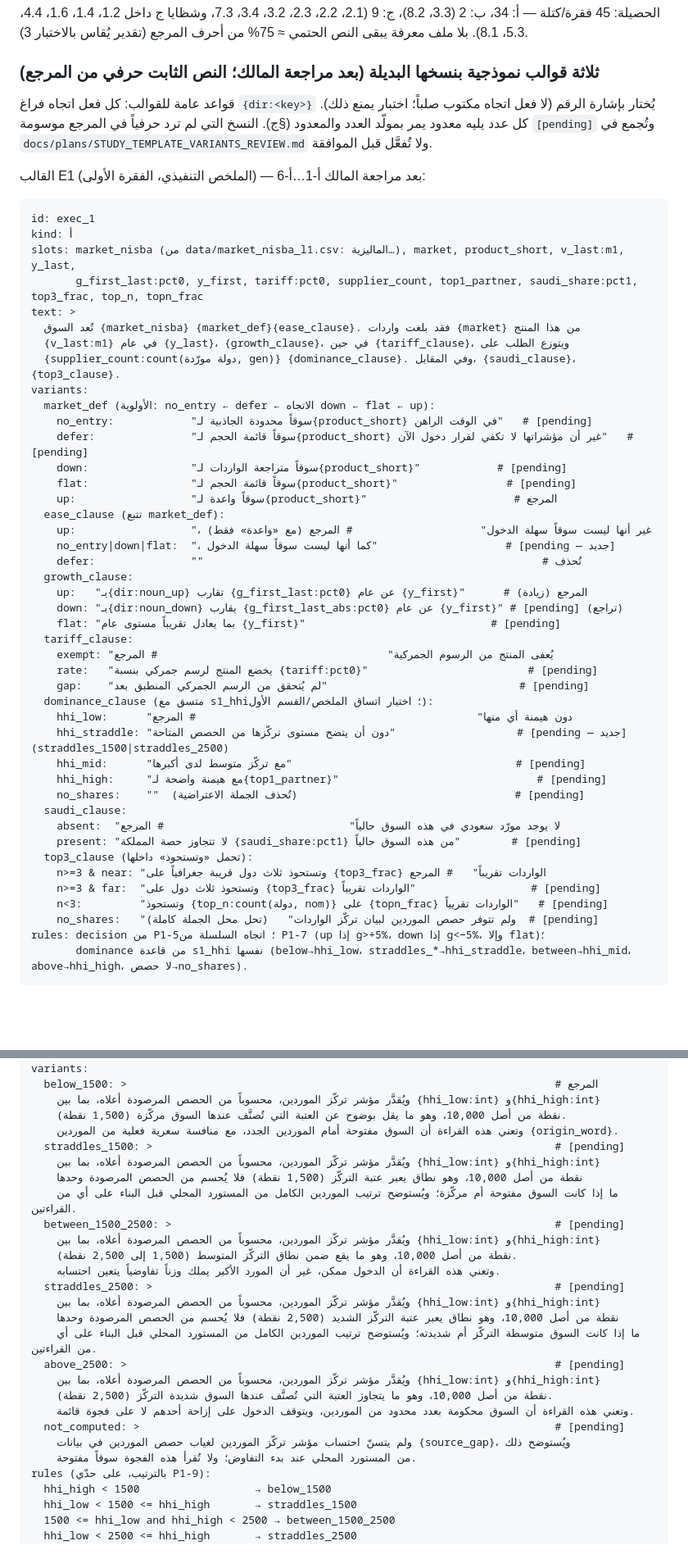
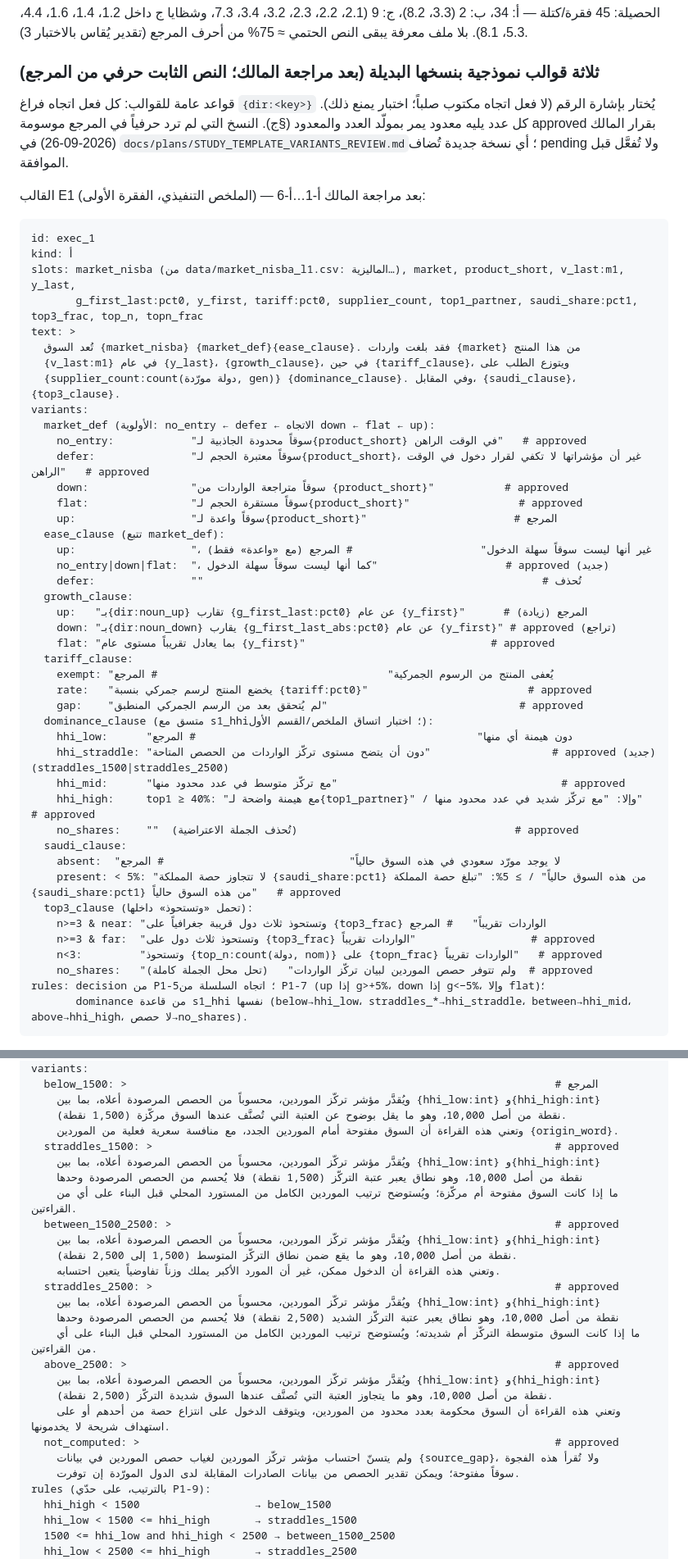
Before and after one commit to hadadi2/556-railway, a Markdown page: docs/plans/STUDY_MODE_FIX_PLAN.md, 2 parts joined by grey strips. Shown at 82% size. Drawn GitHub-style; blank space fills up the shorter version.

````diff
--- a/docs/plans/STUDY_MODE_FIX_PLAN.md
+++ b/docs/plans/STUDY_MODE_FIX_PLAN.md
@@ -91,7 +91,7 @@
 
 ### ثلاثة قوالب نموذجية بنسخها البديلة (بعد مراجعة المالك؛ النص الثابت حرفي من المرجع)
 
-قواعد عامة للقوالب: كل فعل اتجاه فراغ `{dir:<key>}` يُختار بإشارة الرقم (لا فعل اتجاه مكتوب صلباً؛ اختبار يمنع ذلك). كل عدد يليه معدود يمر بمولّد العدد والمعدود (§ج). النسخ التي لم ترد حرفياً في المرجع موسومة `[pending]` وتُجمع في `docs/plans/STUDY_TEMPLATE_VARIANTS_REVIEW.md` ولا تُفعَّل قبل الموافقة.
+قواعد عامة للقوالب: كل فعل اتجاه فراغ `{dir:<key>}` يُختار بإشارة الرقم (لا فعل اتجاه مكتوب صلباً؛ اختبار يمنع ذلك). كل عدد يليه معدود يمر بمولّد العدد والمعدود (§ج). النسخ التي لم ترد حرفياً في المرجع موسومة approved بقرار المالك (2026-09-26) في `docs/plans/STUDY_TEMPLATE_VARIANTS_REVIEW.md`؛ أي نسخة جديدة تُضاف pending ولا تُفعَّل قبل الموافقة.
 
 القالب E1 (الملخص التنفيذي، الفقرة الأولى) — بعد مراجعة المالك أ-1…أ-6:
 ```
@@ -105,37 +105,37 @@ text: >
   {supplier_count:count(دولة مورّدة, gen)} {dominance_clause}. وفي المقابل، {saudi_clause}، {top3_clause}.
 variants:
   market_def (الأولوية: no_entry ← defer ← الاتجاه down ← flat ← up):
-    no_entry:            "سوقاً محدودة الجاذبية لـ{product_short} في الوقت الراهن"   # [pending]
-    defer:               "سوقاً قائمة الحجم لـ{product_short} غير أن مؤشراتها لا تكفي لقرار دخول الآن"   # [pending]
-    down:                "سوقاً متراجعة الواردات لـ{product_short}"            # [pending]
-    flat:                "سوقاً قائمة الحجم لـ{product_short}"                 # [pending]
+    no_entry:            "سوقاً محدودة الجاذبية لـ{product_short} في الوقت الراهن"   # approved
+    defer:               "سوقاً معتبرة الحجم لـ{product_short}، غير أن مؤشراتها لا تكفي لقرار دخول في الوقت الراهن"   # approved
+    down:                "سوقاً متراجعة الواردات من {product_short}"           # approved
+    flat:                "سوقاً مستقرة الحجم لـ{product_short}"                 # approved
     up:                  "سوقاً واعدة لـ{product_short}"                       # المرجع
   ease_clause (تتبع market_def):
     up:                  "، غير أنها ليست سوقاً سهلة الدخول"                    # المرجع (مع «واعدة» فقط)
-    no_entry|down|flat:  "، كما أنها ليست سوقاً سهلة الدخول"                    # [pending — جديد]
+    no_entry|down|flat:  "، كما أنها ليست سوقاً سهلة الدخول"                    # approved (جديد)
     defer:               ""                                                     # تُحذف
   growth_clause:
     up:   "بـ{dir:noun_up} تقارب {g_first_last:pct0} عن عام {y_first}"      # المرجع (زيادة)
-    down: "بـ{dir:noun_down} يقارب {g_first_last_abs:pct0} عن عام {y_first}" # [pending] (تراجع)
-    flat: "بما يعادل تقريباً مستوى عام {y_first}"                             # [pending]
+    down: "بـ{dir:noun_down} يقارب {g_first_last_abs:pct0} عن عام {y_first}" # approved (تراجع)
+    flat: "بما يعادل تقريباً مستوى عام {y_first}"                             # approved
   tariff_clause:
     exempt: "يُعفى المنتج من الرسوم الجمركية"                                    # المرجع
-    rate:   "يخضع المنتج لرسم جمركي بنسبة {tariff:pct0}"                         # [pending]
-    gap:    "لم يُتحقق من الرسم الجمركي المنطبق بعد"                              # [pending]
+    rate:   "يخضع المنتج لرسم جمركي بنسبة {tariff:pct0}"                         # approved
+    gap:    "لم يُتحقق بعد من الرسم الجمركي المنطبق"                              # approved
   dominance_clause (متسق مع s1_hhi؛ اختبار اتساق الملخص/القسم الأول):
     hhi_low:      "دون هيمنة أي منها"                                            # المرجع
-    hhi_straddle: "دون أن يتضح مستوى تركّزها من الحصص المتاحة"                   # [pending — جديد] (straddles_1500|straddles_2500)
-    hhi_mid:      "مع تركّز متوسط لدى أكبرها"                                   # [pending]
-    hhi_high:     "مع هيمنة واضحة لـ{top1_partner}"                               # [pending]
-    no_shares:    ""  (تُحذف الجملة الاعتراضية)                                  # [pending]
+    hhi_straddle: "دون أن يتضح مستوى تركّز الواردات من الحصص المتاحة"                   # approved (جديد) (straddles_1500|straddles_2500)
+    hhi_mid:      "مع تركّز متوسط في عدد محدود منها"                                   # approved
+    hhi_high:     top1 ≥ 40%: "مع هيمنة واضحة لـ{top1_partner}" / وإلا: "مع تركّز شديد في عدد محدود منها"   # approved
+    no_shares:    ""  (تُحذف الجملة الاعتراضية)                                  # approved
   saudi_clause:
     absent:  "لا يوجد مورّد سعودي في هذه السوق حالياً"                             # المرجع
-    present: "لا تتجاوز حصة المملكة {saudi_share:pct1} من هذه السوق حالياً"        # [pending]
+    present: < 5%: "لا تتجاوز حصة المملكة {saudi_share:pct1} من هذه السوق حالياً" / ≥ 5%: "تبلغ حصة المملكة {saudi_share:pct1} من هذه السوق حالياً"   # approved
   top3_clause (تحمل «وتستحوذ» داخلها):
     n>=3 & near: "وتستحوذ ثلاث دول قريبة جغرافياً على {top3_frac} الواردات تقريباً"   # المرجع
-    n>=3 & far:  "وتستحوذ ثلاث دول على {top3_frac} الواردات تقريباً"                  # [pending]
-    n<3:         "وتستحوذ {top_n:count(دولة, nom)} على {topn_frac} الواردات تقريباً"   # [pending]
-    no_shares:   "ولم تتوفر حصص الموردين لبيان تركّز الواردات"   (تحل محل الجملة كاملة)  # [pending]
+    n>=3 & far:  "وتستحوذ ثلاث دول على {top3_frac} الواردات تقريباً"                  # approved
+    n<3:         "وتستحوذ {top_n:count(دولة, nom)} على {topn_frac} الواردات تقريباً"   # approved
+    no_shares:   "ولم تتوفر حصص الموردين لبيان تركّز الواردات"   (تحل محل الجملة كاملة)  # approved
 rules: decision من P1-5؛ اتجاه السلسلة من P1-7 (up إذا g>+5%، down إذا g<−5%، وإلا flat)؛
        dominance من قاعدة s1_hhi نفسها (below→hhi_low، straddles_*→hhi_straddle، between→hhi_mid، above→hhi_high، لا حصص→no_shares).
 ```
@@ -153,25 +153,25 @@ variants:
     ويُقدَّر مؤشر تركّز الموردين، محسوباً من الحصص المرصودة أعلاه، بما بين {hhi_low:int} و{hhi_high:int}
     نقطة من أصل 10,000، وهو ما يقل بوضوح عن العتبة التي تُصنَّف عندها السوق مركّزة (1,500 نقطة).
     وتعني هذه القراءة أن السوق مفتوحة أمام الموردين الجدد، مع منافسة سعرية فعلية من الموردين {origin_word}.
-  straddles_1500: >                                                               # [pending]
+  straddles_1500: >                                                               # approved
     ويُقدَّر مؤشر تركّز الموردين، محسوباً من الحصص المرصودة أعلاه، بما بين {hhi_low:int} و{hhi_high:int}
     نقطة من أصل 10,000، وهو نطاق يعبر عتبة التركّز (1,500 نقطة) فلا يُحسم من الحصص المرصودة وحدها
     ما إذا كانت السوق مفتوحة أم مركّزة؛ ويُستوضح ترتيب الموردين الكامل من المستورد المحلي قبل البناء على أي من القراءتين.
-  between_1500_2500: >                                                            # [pending]
+  between_1500_2500: >                                                            # approved
     ويُقدَّر مؤشر تركّز الموردين، محسوباً من الحصص المرصودة أعلاه، بما بين {hhi_low:int} و{hhi_high:int}
     نقطة من أصل 10,000، وهو ما يقع ضمن نطاق التركّز المتوسط (1,500 إلى 2,500 نقطة).
     وتعني هذه القراءة أن الدخول ممكن، غير أن المورد الأكبر يملك وزناً تفاوضياً يتعين احتسابه.
-  straddles_2500: >                                                               # [pending]
+  straddles_2500: >                                                               # approved
     ويُقدَّر مؤشر تركّز الموردين، محسوباً من الحصص المرصودة أعلاه، بما بين {hhi_low:int} و{hhi_high:int}
     نقطة من أصل 10,000، وهو نطاق يعبر عتبة التركّز الشديد (2,500 نقطة) فلا يُحسم من الحصص المرصودة وحدها
     ما إذا كانت السوق متوسطة التركّز أم شديدته؛ ويُستوضح ترتيب الموردين الكامل من المستورد المحلي قبل البناء على أي من القراءتين.
-  above_2500: >                                                                   # [pending]
+  above_2500: >                                                                   # approved
     ويُقدَّر مؤشر تركّز الموردين، محسوباً من الحصص المرصودة أعلاه، بما بين {hhi_low:int} و{hhi_high:int}
     نقطة من أصل 10,000، وهو ما يتجاوز العتبة التي تُصنَّف عندها السوق شديدة التركّز (2,500 نقطة).
-    وتعني هذه القراءة أن السوق محكومة بعدد محدود من الموردين، ويتوقف الدخول على إزاحة أحدهم لا على فجوة قائمة.
-  not_computed: >                                                                 # [pending]
-    ولم يتسنّ احتساب مؤشر تركّز الموردين لغياب حصص الموردين في بيانات {source_gap}، ويُستوضح ذلك
-    من المستورد المحلي عند بدء التفاوض؛ ولا تُقرأ هذه الفجوة سوقاً مفتوحة.
+    وتعني هذه القراءة أن السوق محكومة بعدد محدود من الموردين، ويتوقف الدخول على انتزاع حصة من أحدهم أو على استهداف شريحة لا يخدمونها.
+  not_computed: >                                                                 # approved
+    ولم يتسنّ احتساب مؤشر تركّز الموردين لغياب حصص الموردين في بيانات {source_gap}، ولا تُقرأ هذه الفجوة
+    سوقاً مفتوحة؛ ويمكن تقدير الحصص من بيانات الصادرات المقابلة لدى الدول المورّدة إن توفرت.
 rules (بالترتيب، على حدّي P1-9):
   hhi_high < 1500                  → below_1500
   hhi_low < 1500 <= hhi_high       → straddles_1500
````
Also changed, not shown: other parts of docs/plans/STUDY_MODE_FIX_PLAN.md (+12 -12 lines), docs/plans/STUDY_TEMPLATE_VARIANTS_REVIEW.md (+29 -29 lines).
